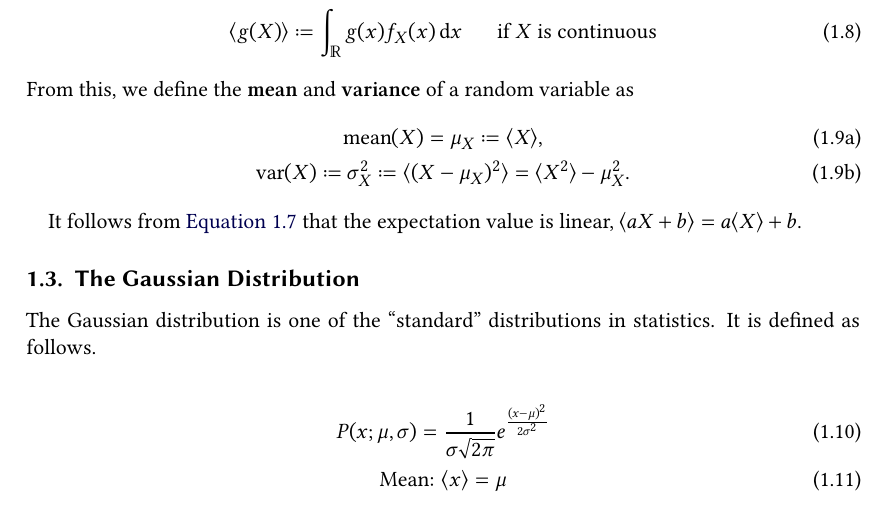
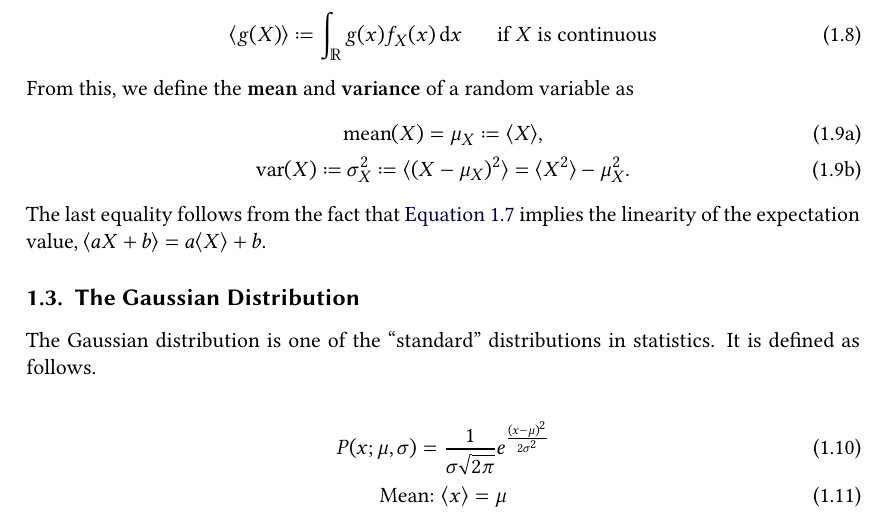
Before and after one commit to Just-Neptun/FP, a LaTeX paper (S01 Statistik/Protokoll/ausarbeitung.tex, which reads S01 Statistik/Protokoll/sections/introduction.tex): part of page 3 of 25, cut so that both start at the same text. Compiled offline with XeLaTeX.

Commit message:
Explain the linearity comment

```diff
--- a/S01 Statistik/Protokoll/sections/introduction.tex
+++ b/S01 Statistik/Protokoll/sections/introduction.tex
@@ -64,8 +64,7 @@ From this, we define the \define{mean} and \define{variance} of a random variabl
     \var(X) \coloneq σ_X^2 \coloneq \ev{(X - μ_X)^2} = \ev{X^2} - μ_X^2.
 \end{gather}
 \end{subequations}
-
-It follows from \autoref{eq:introduction:definition_expectation} that the expectation value is linear, \( \ev{aX + b} = a \ev{X} + b \).
+The last equality follows from the fact that \autoref{eq:introduction:definition_expectation} implies the linearity of the expectation value, \( \ev{aX + b} = a \ev{X} + b \).
 
 \subsection{The Gaussian Distribution}
 
```
